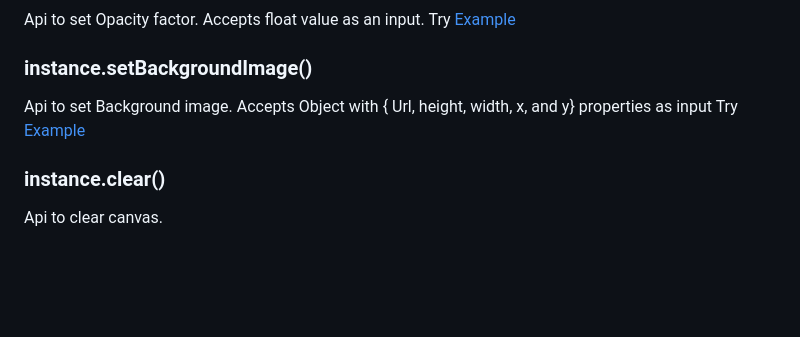
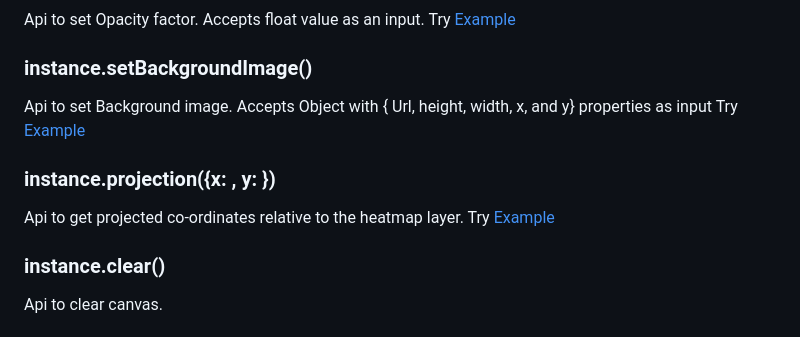
Before and after one commit to nswamy14/visual-heatmap, a Markdown page: README.md, the part around the change. GitHub-like rendering; blank space fills up the shorter version.

```diff
--- a/README.md
+++ b/README.md
@@ -124,5 +124,9 @@ Try [Example](https://nswamy14.github.io/visual-heatmap/demo/heatmap3.html)
 Api to set Background image. Accepts Object with { Url, height, width, x, and y} properties as input
 Try [Example](https://nswamy14.github.io/visual-heatmap/demo/heatmap_withImage.html)
 
+### instance.projection({x: , y: })
+Api to get projected co-ordinates relative to the heatmap layer.
+Try [Example](https://nswamy14.github.io/visual-heatmap/demo/heatmap3.html)
+
 ### instance.clear()
 Api to clear canvas.
```
